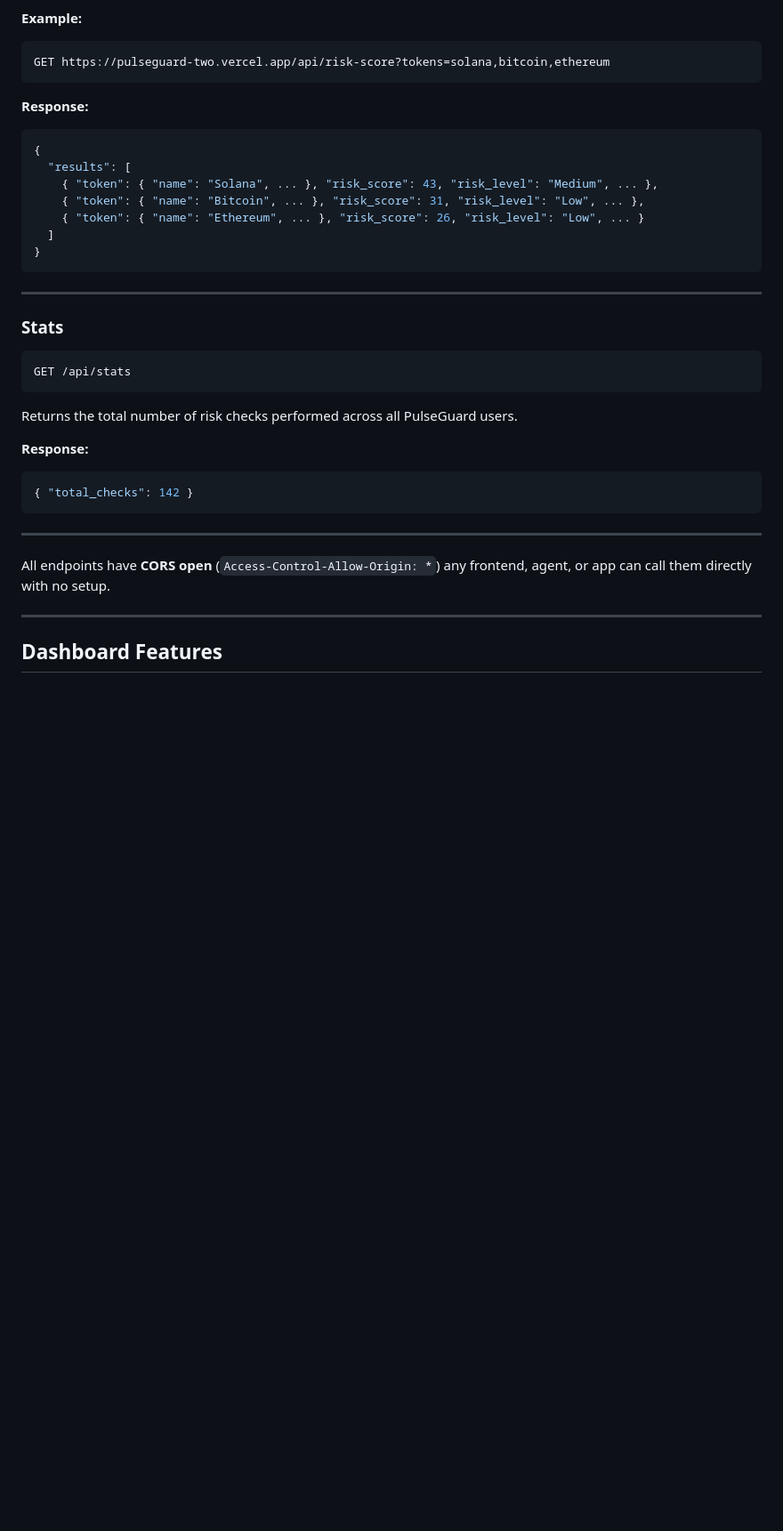
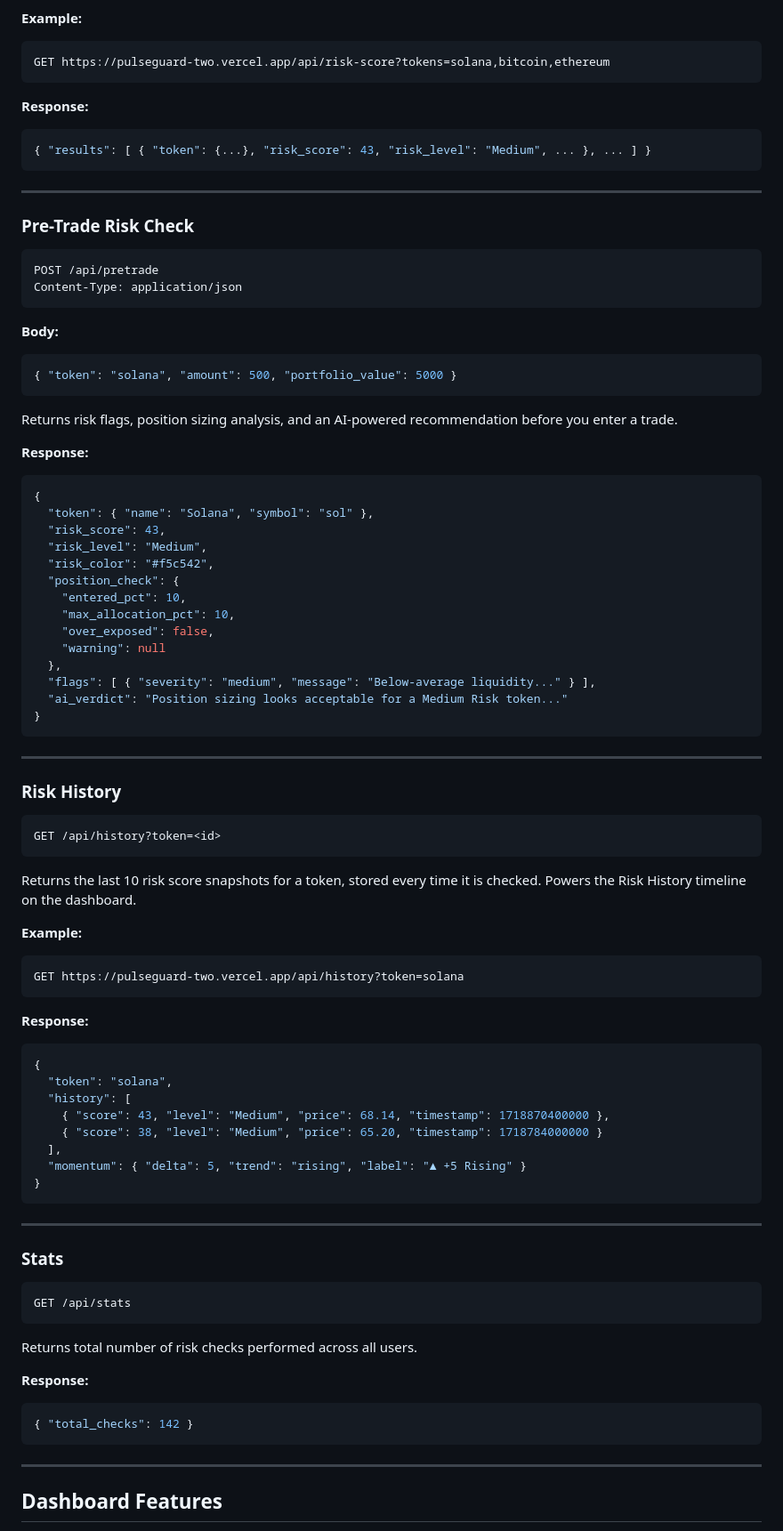
Before and after one commit to Sketchify-Dev/pulseguard-oracle, a Markdown page: README.md, the part around one of its changes. Shown at 89% size. Rendered like a GitHub page; blank space fills up the shorter version.

````diff
--- a/README.md
+++ b/README.md
@@ -84,12 +87,65 @@ GET https://pulseguard-two.vercel.app/api/risk-score?tokens=solana,bitcoin,ether
 
 **Response:**
 ```json
+{ "results": [ { "token": {...}, "risk_score": 43, "risk_level": "Medium", ... }, ... ] }
+```
+
+---
+
+### Pre-Trade Risk Check
+```
+POST /api/pretrade
+Content-Type: application/json
+```
+
+**Body:**
+```json
+{ "token": "solana", "amount": 500, "portfolio_value": 5000 }
+```
+
+Returns risk flags, position sizing analysis, and an AI-powered recommendation before you enter a trade.
+
+**Response:**
+```json
 {
-  "results": [
-    { "token": { "name": "Solana", ... }, "risk_score": 43, "risk_level": "Medium", ... },
-    { "token": { "name": "Bitcoin", ... }, "risk_score": 31, "risk_level": "Low", ... },
-    { "token": { "name": "Ethereum", ... }, "risk_score": 26, "risk_level": "Low", ... }
-  ]
+  "token": { "name": "Solana", "symbol": "sol" },
+  "risk_score": 43,
+  "risk_level": "Medium",
+  "risk_color": "#f5c542",
+  "position_check": {
+    "entered_pct": 10,
+    "max_allocation_pct": 10,
+    "over_exposed": false,
+    "warning": null
+  },
+  "flags": [ { "severity": "medium", "message": "Below-average liquidity..." } ],
+  "ai_verdict": "Position sizing looks acceptable for a Medium Risk token..."
+}
+```
+
+---
+
+### Risk History
+```
+GET /api/history?token=<id>
+```
+
+Returns the last 10 risk score snapshots for a token, stored every time it is checked. Powers the Risk History timeline on the dashboard.
+
+**Example:**
+```
+GET https://pulseguard-two.vercel.app/api/history?token=solana
+```
+
+**Response:**
+```json
+{
+  "token": "solana",
+  "history": [
+    { "score": 43, "level": "Medium", "price": 68.14, "timestamp": 1718870400000 },
+    { "score": 38, "level": "Medium", "price": 65.20, "timestamp": 1718784000000 }
+  ],
+  "momentum": { "delta": 5, "trend": "rising", "label": "▲ +5 Rising" }
 }
 ```
 
@@ -100,7 +156,7 @@ GET https://pulseguard-two.vercel.app/api/risk-score?tokens=solana,bitcoin,ether
 GET /api/stats
 ```
 
-Returns the total number of risk checks performed across all PulseGuard users.
+Returns total number of risk checks performed across all users.
 
 **Response:**
 ```json
@@ -109,9 +165,5 @@ Returns the total number of risk checks performed across all PulseGuard users.
 
 ---
 
-All endpoints have **CORS open** (`Access-Control-Allow-Origin: *`) any frontend, agent, or app can call them directly with no setup.
-
----
-
 ## Dashboard Features
 
````
Also changed, not shown: other parts of README.md (+96 -53 lines).
